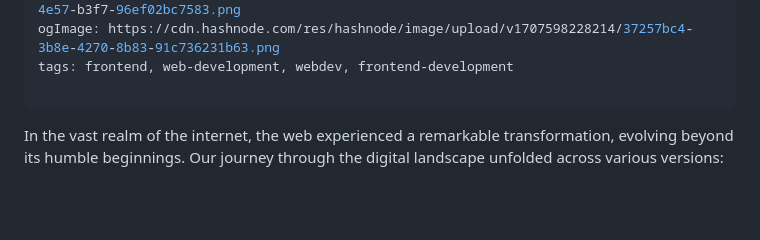
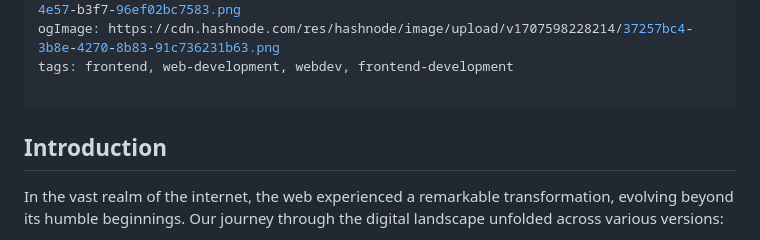
Before and after one commit to Ileolami/Aboutme, a Markdown page: clsgjx0tn000109js3pysc509.md, the part around the change. Rendered like a GitHub page; blank space fills up the shorter version.

Commit message:
update post: Overview Of Front-end Development

```diff
--- a/clsgjx0tn000109js3pysc509.md
+++ b/clsgjx0tn000109js3pysc509.md
@@ -10,6 +10,8 @@ ogImage: https://cdn.hashnode.com/res/hashnode/image/upload/v1707598228214/37257
 tags: frontend, web-development, webdev, frontend-development
 
 ---
+
+## Introduction
 
 In the vast realm of the internet, the web experienced a remarkable transformation, evolving beyond its humble beginnings. Our journey through the digital landscape unfolded across various versions:
 
```
